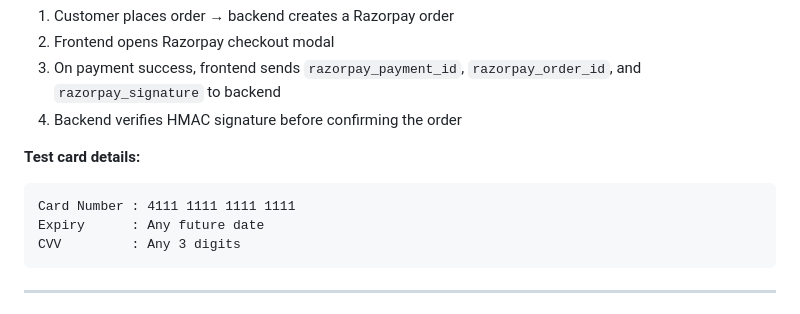
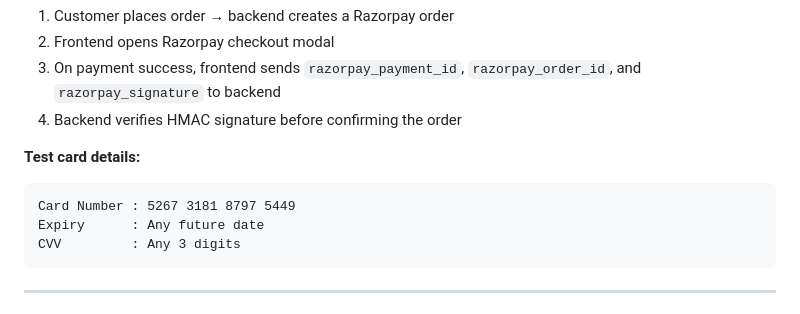
Before and after one commit to Harpalkaur04/CraftBazaar, a Markdown page: README.md, the part around the change. GitHub-like rendering.

Commit message:
Changed Test Card Details

````diff
--- a/README.md
+++ b/README.md
@@ -221,7 +221,7 @@ CRAFT BAZAAR uses Razorpay for secure payment processing (test mode).
 
 **Test card details:**
 ```
-Card Number : 4111 1111 1111 1111
+Card Number : 5267 3181 8797 5449
 Expiry      : Any future date
 CVV         : Any 3 digits
 ```
````
